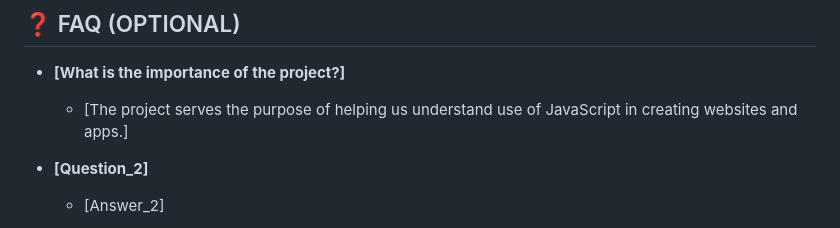
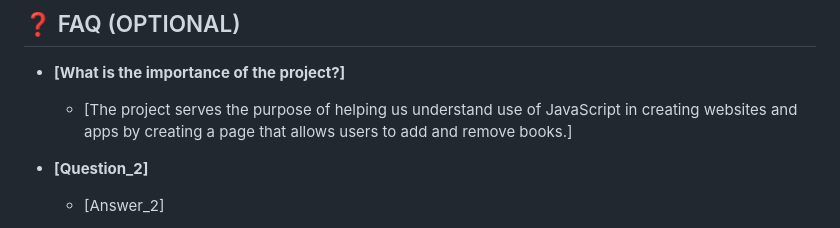
Before and after one commit to chepkok3/awesome-books, a Markdown page: README.md, the part around the change. Drawn GitHub-style.

Commit message:
Updated README.md
Added live demo link
Added more explanations of the project's relevance.

```diff
--- a/README.md
+++ b/README.md
@@ -127,7 +127,7 @@ We would like to thank the Microverse team, coding partners and programming frie
 
 - **[What is the importance of the project?]**
 
-  - [The project serves the purpose of helping us understand use of JavaScript in creating websites and apps.]
+  - [The project serves the purpose of helping us understand use of JavaScript in creating websites and apps by creating a page that allows users to add and remove books.]
 
 - **[Question_2]**
 
```
